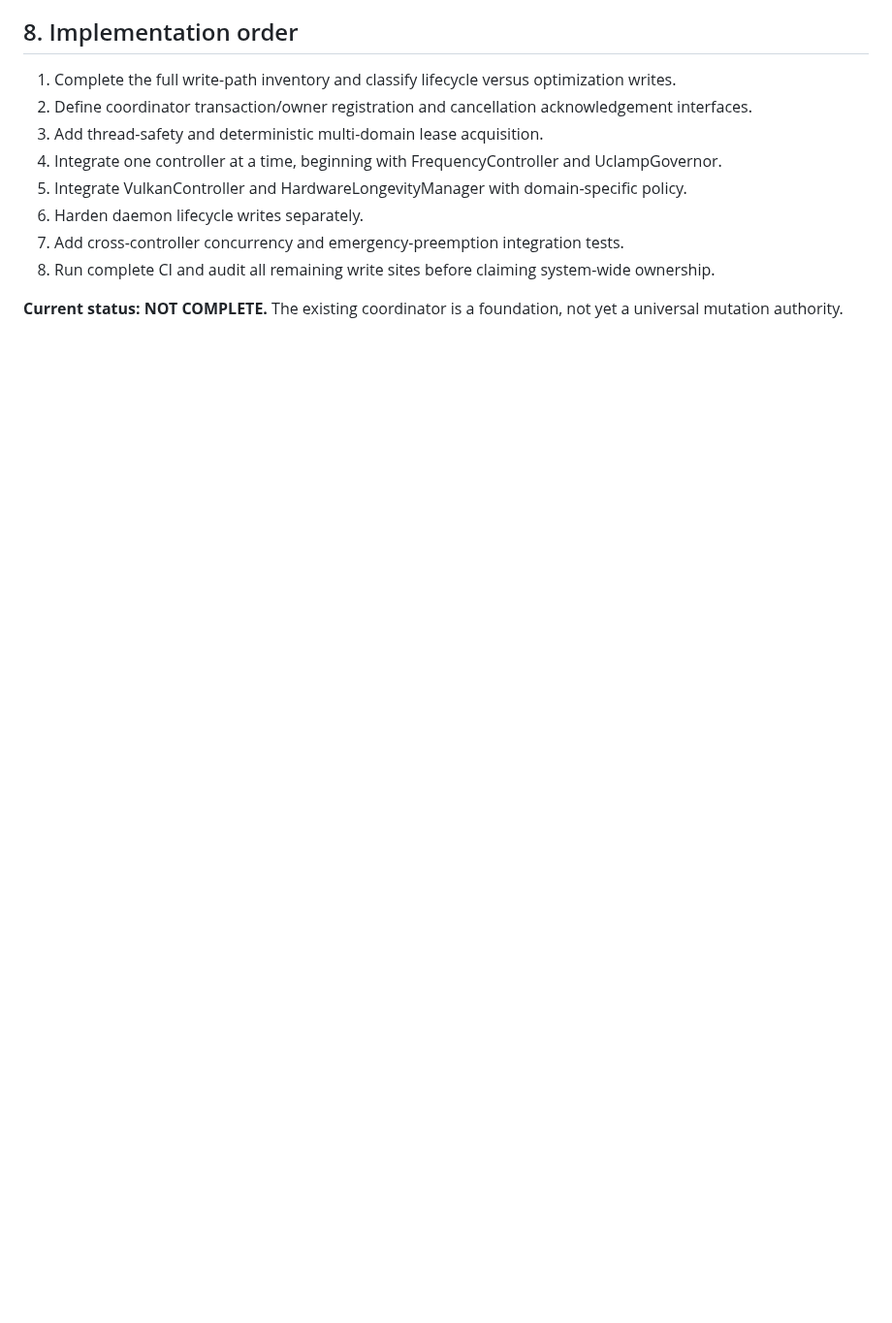
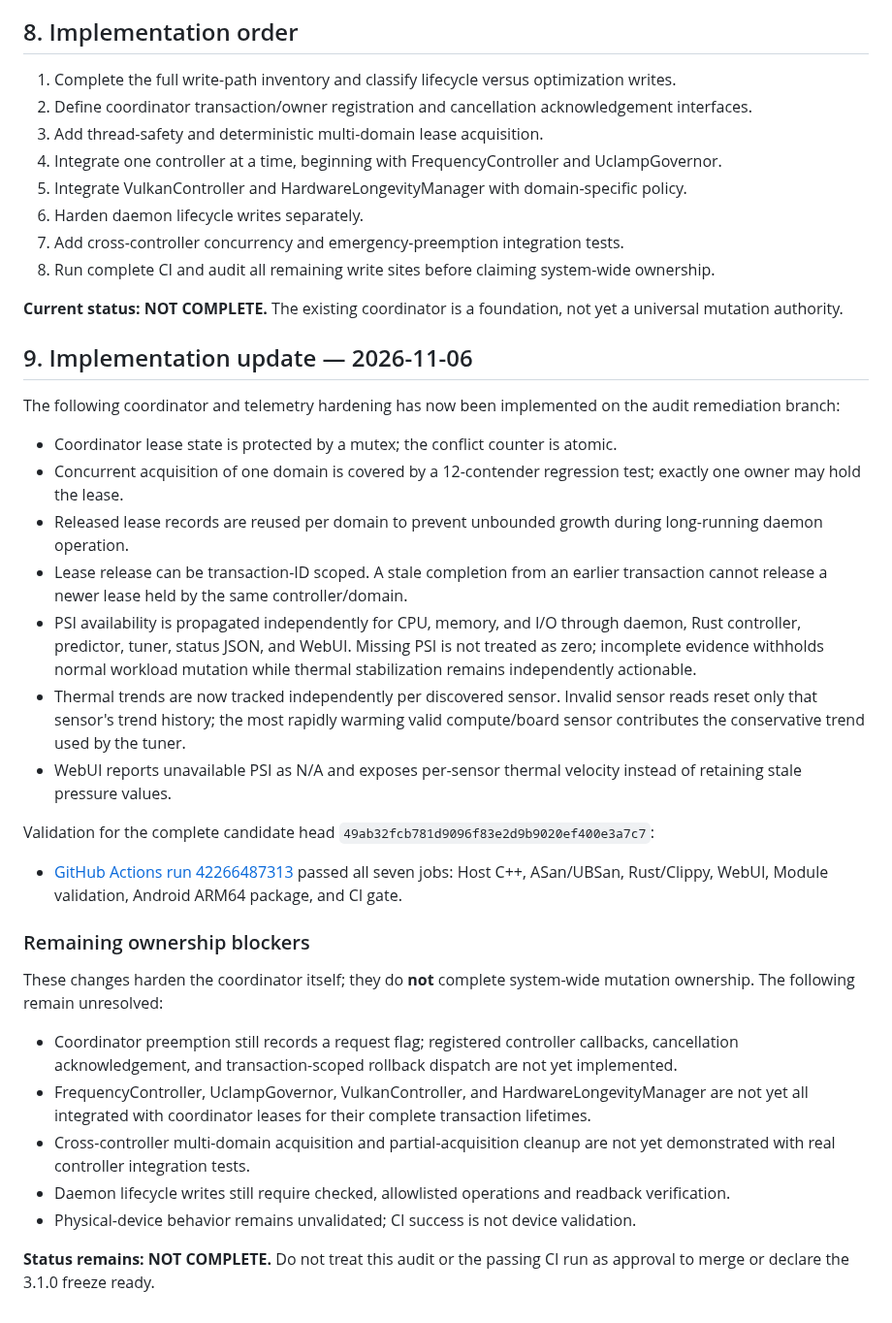
Before and after one commit to mystivara-creator/CoreFlow-Engine, a Markdown page: docs/audits/UNIFIED_MUTATION_OWNERSHIP_AUDIT.md, the part around the change. Shown at 97% size. Rendered like a GitHub page; blank space fills up the shorter version.

Commit message:
docs(audit): record implemented telemetry and coordinator hardening

```diff
--- a/docs/audits/UNIFIED_MUTATION_OWNERSHIP_AUDIT.md
+++ b/docs/audits/UNIFIED_MUTATION_OWNERSHIP_AUDIT.md
@@ -169,3 +169,31 @@ Unified mutation ownership is complete only when all of the following are demons
 8. Run complete CI and audit all remaining write sites before claiming system-wide ownership.
 
 **Current status: NOT COMPLETE.** The existing coordinator is a foundation, not yet a universal mutation authority.
+
+
+## 9. Implementation update — 2026-11-06
+
+The following coordinator and telemetry hardening has now been implemented on the audit remediation branch:
+
+- Coordinator lease state is protected by a mutex; the conflict counter is atomic.
+- Concurrent acquisition of one domain is covered by a 12-contender regression test; exactly one owner may hold the lease.
+- Released lease records are reused per domain to prevent unbounded growth during long-running daemon operation.
+- Lease release can be transaction-ID scoped. A stale completion from an earlier transaction cannot release a newer lease held by the same controller/domain.
+- PSI availability is propagated independently for CPU, memory, and I/O through daemon, Rust controller, predictor, tuner, status JSON, and WebUI. Missing PSI is not treated as zero; incomplete evidence withholds normal workload mutation while thermal stabilization remains independently actionable.
+- Thermal trends are now tracked independently per discovered sensor. Invalid sensor reads reset only that sensor's trend history; the most rapidly warming valid compute/board sensor contributes the conservative trend used by the tuner.
+- WebUI reports unavailable PSI as N/A and exposes per-sensor thermal velocity instead of retaining stale pressure values.
+
+Validation for the complete candidate head `49ab32fcb781d9096f83e2d9b9020ef400e3a7c7`:
+- [GitHub Actions run 42266487313](https://github.com/mystivara-creator/CoreFlow-Engine/actions/runs/42266487313) passed all seven jobs: Host C++, ASan/UBSan, Rust/Clippy, WebUI, Module validation, Android ARM64 package, and CI gate.
+
+### Remaining ownership blockers
+
+These changes harden the coordinator itself; they do **not** complete system-wide mutation ownership. The following remain unresolved:
+
+- Coordinator preemption still records a request flag; registered controller callbacks, cancellation acknowledgement, and transaction-scoped rollback dispatch are not yet implemented.
+- FrequencyController, UclampGovernor, VulkanController, and HardwareLongevityManager are not yet all integrated with coordinator leases for their complete transaction lifetimes.
+- Cross-controller multi-domain acquisition and partial-acquisition cleanup are not yet demonstrated with real controller integration tests.
+- Daemon lifecycle writes still require checked, allowlisted operations and readback verification.
+- Physical-device behavior remains unvalidated; CI success is not device validation.
+
+**Status remains: NOT COMPLETE.** Do not treat this audit or the passing CI run as approval to merge or declare the 3.1.0 freeze ready.
```
